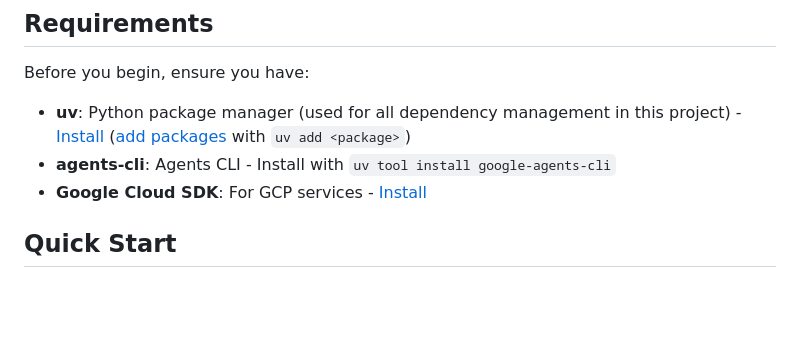
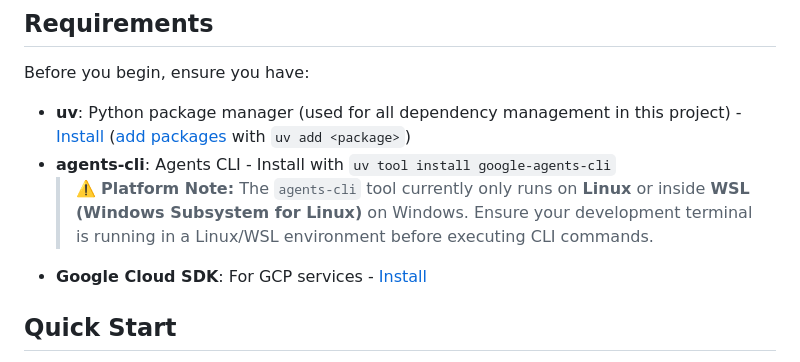
Before and after one commit to leomuf/foxquiz, a Markdown page: README.md, the part around the change. GitHub-like rendering; blank space fills up the shorter version.

Commit message:
updates need for Linux env. in README

```diff
--- a/README.md
+++ b/README.md
@@ -34,6 +34,7 @@ quiz-buddy/
 Before you begin, ensure you have:
 - **uv**: Python package manager (used for all dependency management in this project) - [Install](https://docs.astral.sh/uv/getting-started/installation/) ([add packages](https://docs.astral.sh/uv/concepts/dependencies/) with `uv add <package>`)
 - **agents-cli**: Agents CLI - Install with `uv tool install google-agents-cli`
+  > ⚠️ **Platform Note:** The `agents-cli` tool currently only runs on **Linux** or inside **WSL (Windows Subsystem for Linux)** on Windows. Ensure your development terminal is running in a Linux/WSL environment before executing CLI commands.
 - **Google Cloud SDK**: For GCP services - [Install](https://cloud.google.com/sdk/docs/install)
 
 
```
